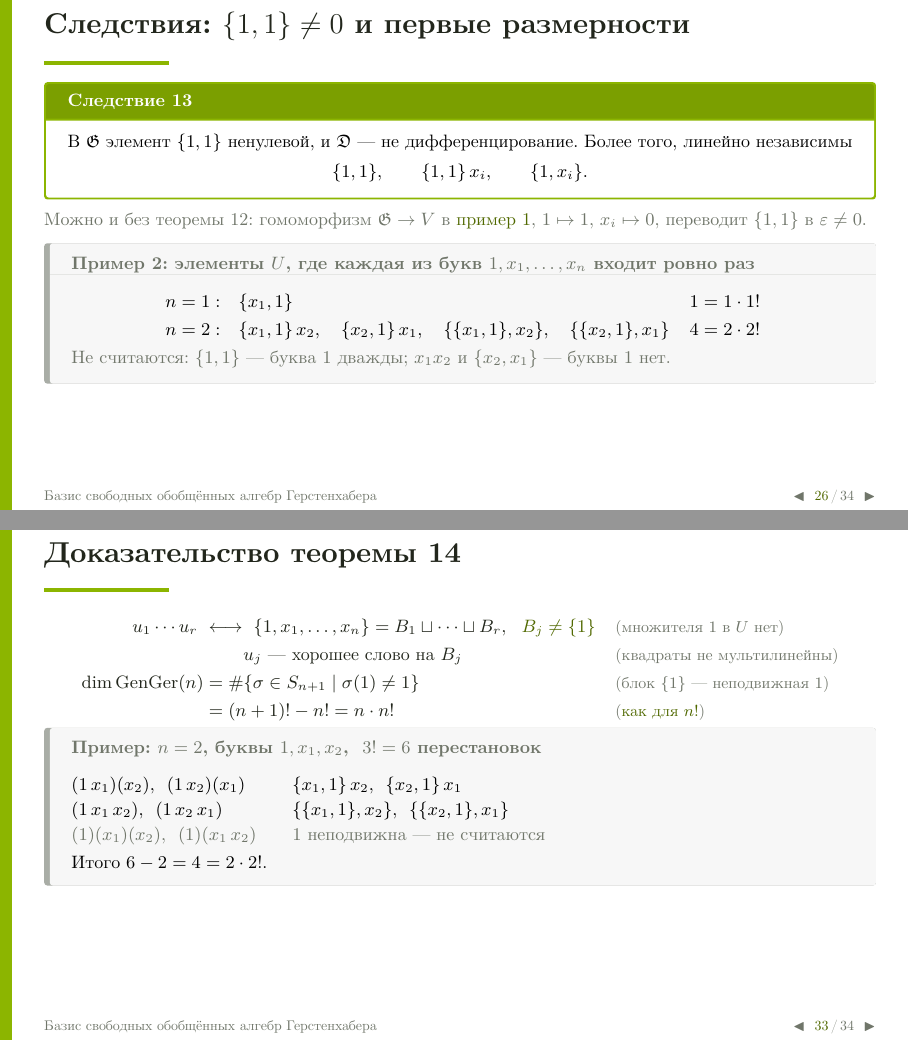
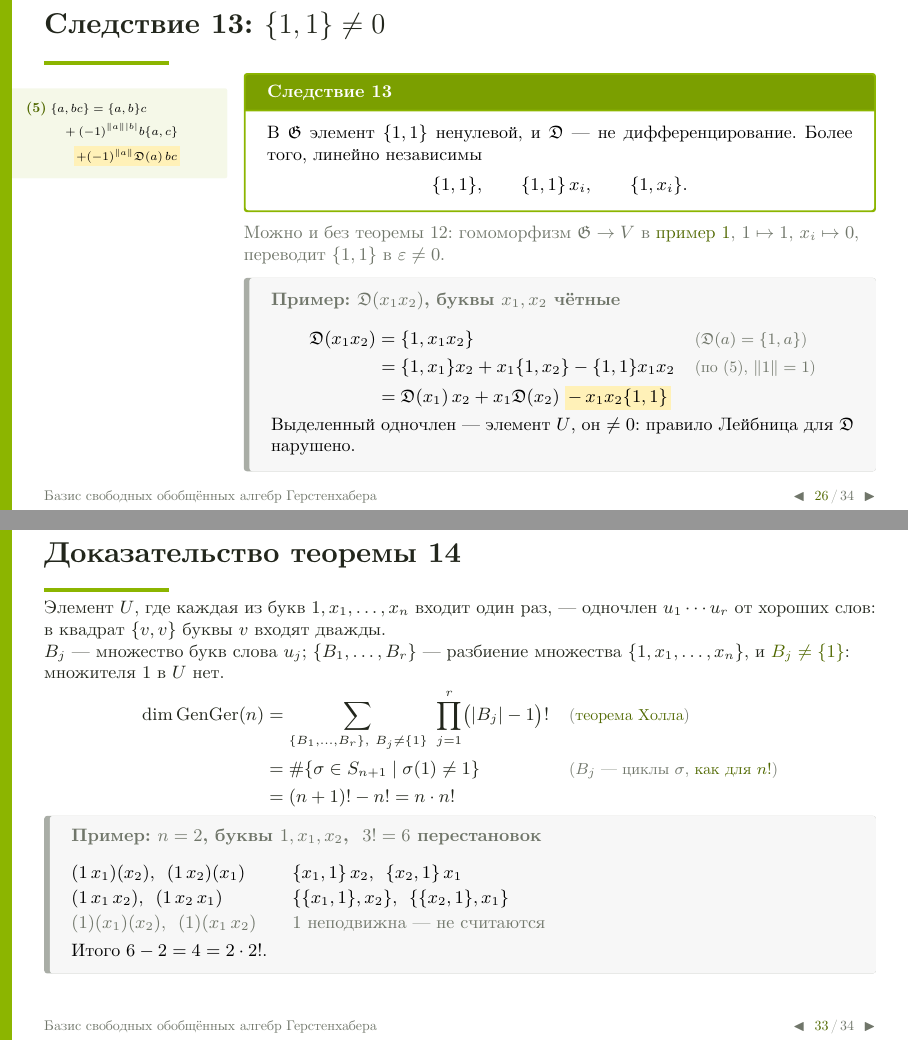
Before and after one commit to Bjashon/seminar-kb, LaTeX slides (projects/gerstenhaber/Gerstenhaber_doklad.tex): pages 65 and 92 of 115, joined at a grey line. Compiled offline with XeLaTeX.

Commit message:
Gerstenhaber talk: Corollary 13 illustrated by D(x1x2), Theorem 14 proof as a chain of equalities
The n=1,2 list left the corollary slide: the same elements are already on the Theorem 14 proof slide.

Co-Authored-By: Claude Opus 5.5 <noreply@anthropic.com>

```diff
--- a/projects/gerstenhaber/Gerstenhaber_doklad.tex
+++ b/projects/gerstenhaber/Gerstenhaber_doklad.tex
@@ -789,21 +789,28 @@ $U$ — базис $\G$.\par
 \end{sidecols}
 \end{frame}
 
-\begin{frame}[label=cor13]{\ft{Следствия: $\{1,1\}\neq0$ и первые размерности}{Следствия}}
-\small
+\begin{frame}[label=cor13]{\ft{Следствие 13: $\{1,1\}\neq0$}{Следствие 13}}
+\begin{sidecols}
+\sidecol[0.22]
+\only<3->{\begin{sidebox}{formulas2}
+\sffive
+\end{sidebox}}
+\maincol[0.76]\vspace*{-9pt}
 \begin{thmbox}{Следствие 13}
 В $\G$ элемент $\{1,1\}$ ненулевой, и $\D$ — не дифференцирование. Более того, линейно независимы
 \[ \{1,1\},\qquad \{1,1\}\,x_i,\qquad \{1,x_i\}. \]
 \end{thmbox}
 \onslide<2->
 {\small\color{mute}Можно и без теоремы 12: гомоморфизм $\G\to V$ в \go{ex1}{пример 1}, $1\mapsto1$, $x_i\mapsto0$, переводит $\{1,1\}$ в $\varepsilon\neq0$.}
-\only<3->{\begin{exbox}{Пример 2: элементы $U$, где каждая из букв $1,x_1,\dots,x_n$ входит ровно раз}
+\only<3->{\begin{exbox}{Пример: $\D(x_1x_2)$, буквы $x_1,x_2$ чётные}
 \[ \begin{aligned}
-n=1:&\quad \{x_1,1\} && 1=1\cdot1!\\
-n=2:&\quad \{x_1,1\}\,x_2,\quad \{x_2,1\}\,x_1,\quad \{\{x_1,1\},x_2\},\quad \{\{x_2,1\},x_1\} && 4=2\cdot2!
+\D(x_1x_2)&=\{1,x_1x_2\} &&\nm{$\D(a)=\{1,a\}$}\\
+&=\{1,x_1\}x_2+x_1\{1,x_2\}-\{1,1\}x_1x_2 &&\nm{по (5), $\rp1=1$}\\
+&=\D(x_1)\,x_2+x_1\D(x_2)\;\mka{-\,x_1x_2\{1,1\}}
 \end{aligned} \]
-{\small\color{mute}Не считаются: $\{1,1\}$ — буква $1$ дважды; $x_1x_2$ и $\{x_2,x_1\}$ — буквы $1$ нет.}
+Выделенный одночлен — элемент $U$, он $\neq0$: правило Лейбница для $\D$ нарушено.
 \end{exbox}}
+\end{sidecols}
 \end{frame}
 
 % ================================================================ 4. доказательство
@@ -988,11 +995,13 @@ $n$ & 1 & 2 & 3 & 4\\
 
 \begin{frame}[label=perm]{Доказательство теоремы 14}
 \small
+Элемент $U$, где каждая из букв $1,x_1,\dots,x_n$ входит один раз, — одночлен $u_1\cdots u_r$ от хороших слов: в квадрат $\{v,v\}$ буквы $v$ входят дважды.
+
+$B_j$ — множество букв слова $u_j$; $\{B_1,\dots,B_r\}$ — разбиение множества $\{1,x_1,\dots,x_n\}$, и ${\color{deepgreen}B_j\neq\{1\}}$: множителя $1$ в $U$ нет.
 \[ \begin{aligned}
-u_1\cdots u_r\ &\longleftrightarrow\ \{1,x_1,\dots,x_n\}=B_1\sqcup\dots\sqcup B_r,\ \ {\color{deepgreen}B_j\neq\{1\}} &&\nm{множителя $1$ в $U$ нет}\\
-&\phantom{\longleftrightarrow}\ u_j\ \text{— хорошее слово на}\ B_j &&\nm{квадраты не мультилинейны}\\
-\dim\mathrm{GenGer}(n)&=\#\{\sigma\in S_{n+1}\mid\sigma(1)\neq1\} &&\nm{блок $\{1\}$ — неподвижная $1$}\\
-&=(n+1)!-n!=n\cdot n! &&\nm{\go{shestakovn}{как для $n!$}}
+\dim\mathrm{GenGer}(n)&=\sum_{\{B_1,\dots,B_r\},\ B_j\neq\{1\}}\ \prod_{j=1}^{r}\bigl(|B_j|-1\bigr)! &&\nm{\go{good}{теорема Холла}}\\
+&=\#\{\sigma\in S_{n+1}\mid\sigma(1)\neq1\} &&\nm{$B_j$ — циклы $\sigma$, \go{shestakovn}{как для $n!$}}\\
+&=(n+1)!-n!=n\cdot n!
 \end{aligned} \]
 \only<2->{\begin{exbox}{Пример: $n=2$, буквы $1,x_1,x_2$, \ $3!=6$ перестановок}
 \small\renewcommand{\arraystretch}{1.15}
```
Also changed, not shown: projects/gerstenhaber/Gerstenhaber_doklad.pdf, projects/gerstenhaber/Gerstenhaber_doklad.tex (2 more changed lines).
